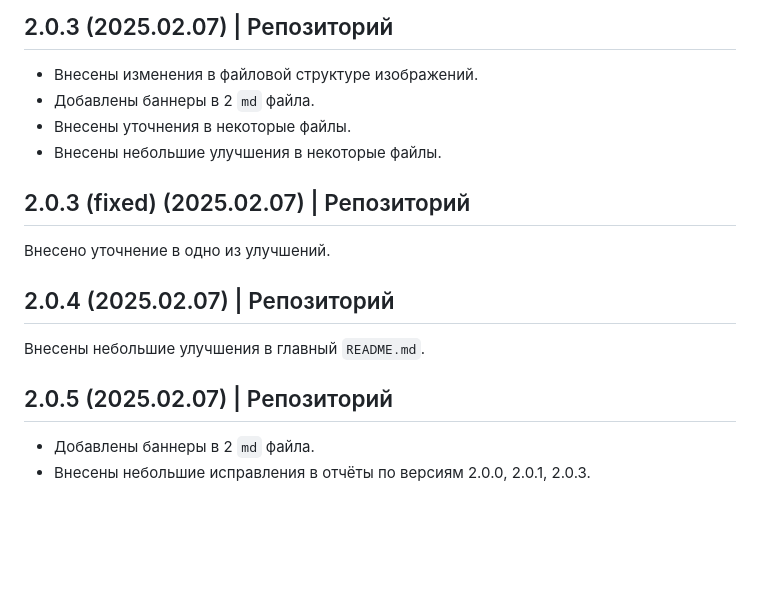
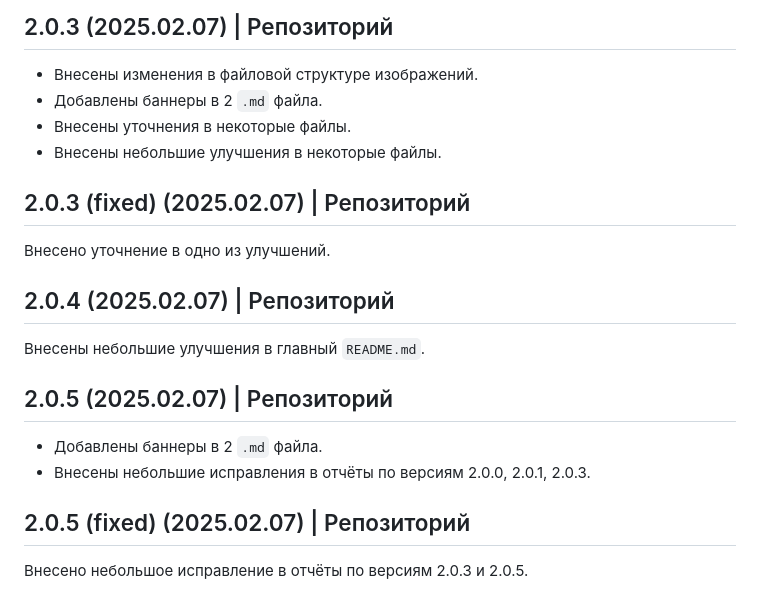
Before and after one commit to iannsgirdye/mai_library, a Markdown page: about/versions.md, the part around the change. GitHub-like rendering; blank space fills up the shorter version.

```diff
--- a/about/versions.md
+++ b/about/versions.md
@@ -340,7 +340,7 @@
 
 ## 2.0.3 (2025.02.07) | Репозиторий
 - Внесены изменения в файловой структуре изображений.
-- Добавлены баннеры в 2 `md` файла.
+- Добавлены баннеры в 2 `.md` файла.
 - Внесены уточнения в некоторые файлы.
 - Внесены небольшие улучшения в некоторые файлы.
 
@@ -354,5 +354,9 @@
 
 
 ## 2.0.5 (2025.02.07) | Репозиторий
-- Добавлены баннеры в 2 `md` файла.
+- Добавлены баннеры в 2 `.md` файла.
 - Внесены небольшие исправления в отчёты по версиям 2.0.0, 2.0.1, 2.0.3.
+
+
+## 2.0.5 (fixed) (2025.02.07) | Репозиторий
+Внесено небольшое исправление в отчёты по версиям 2.0.3 и 2.0.5.
```
